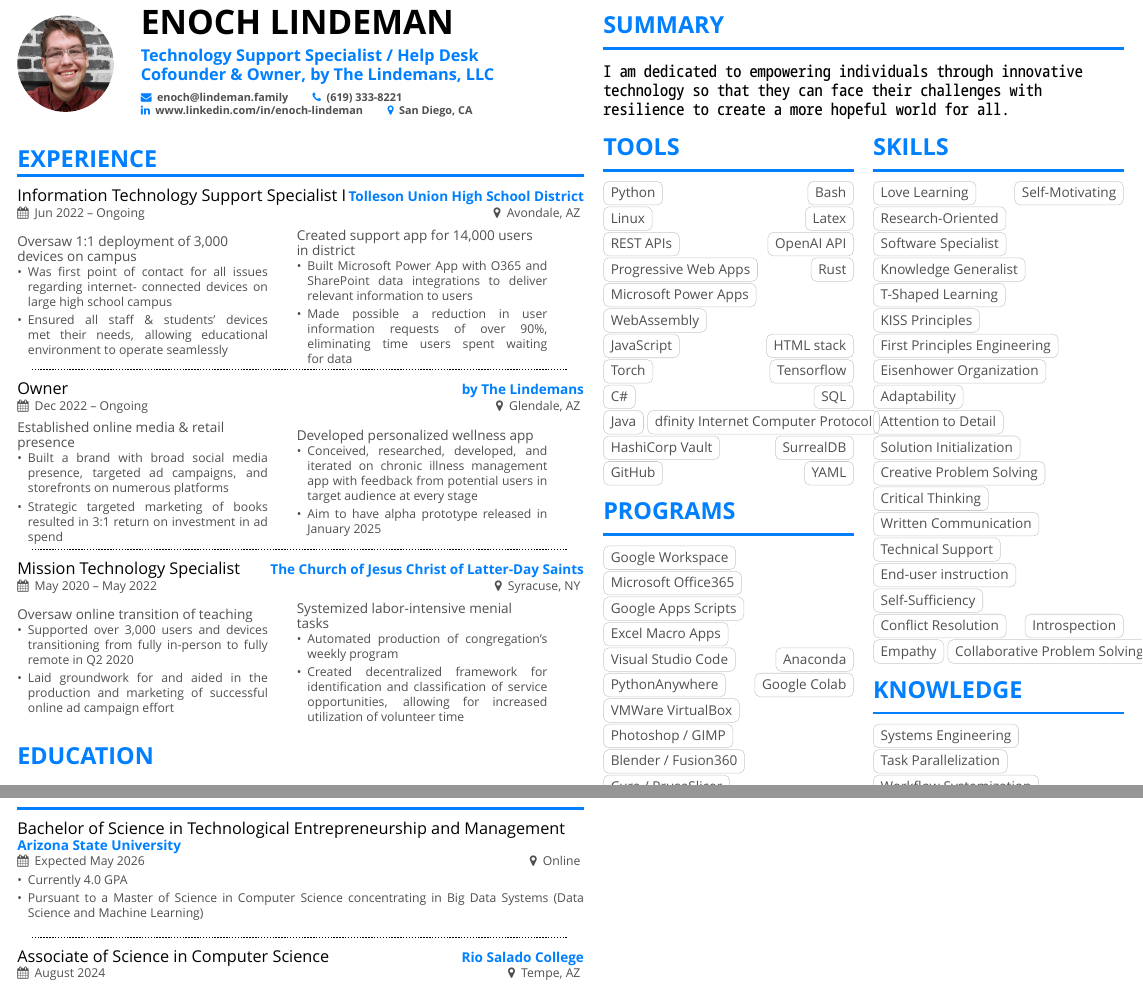
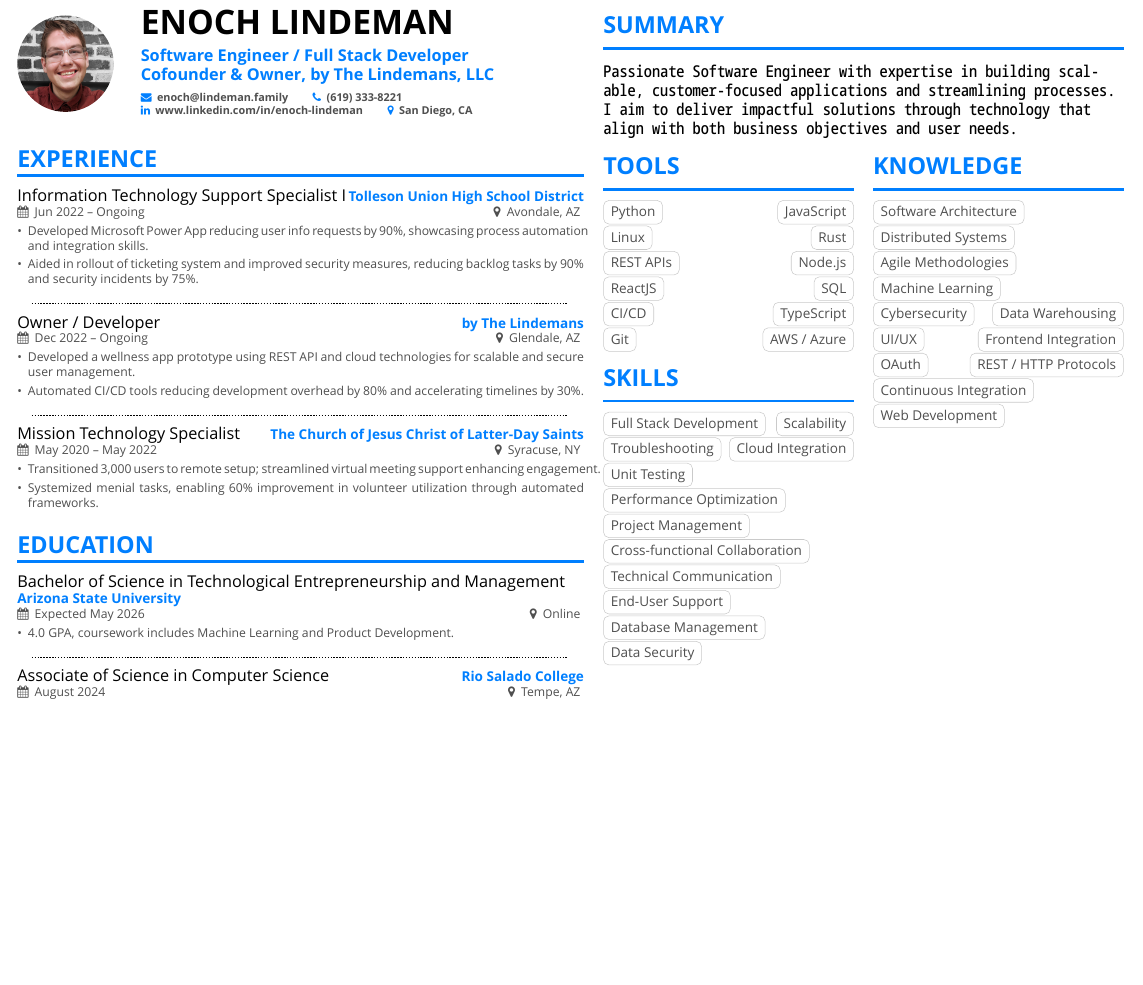
Before and after one commit to ERLindeman/cv, a LaTeX CV (cv.tex): two parts of pages 1 and 2 of 2 before the commit and part of the page after it, the two joined at a grey line, cut so that both start at the same text, the shorter picture padded with empty space. Compiled offline with XeLaTeX; a missing font is replaced by an installed copy or a similar font.

Commit message:
test of iteration of gpt

```diff
--- a/cv.tex
+++ b/cv.tex
@@ -9,7 +9,7 @@
 \fi
 
 \name{Enoch Lindeman}
-\tagline{Technology Support Specialist / Help Desk \\Cofounder \& Owner, by The Lindemans, LLC}
+\tagline{Software Engineer / Full Stack Developer \\Cofounder \& Owner, by The Lindemans, LLC}
 \personalinfo{
   \mailaddress{enoch@lindeman.family}
   \phone{(619) 333-8221}\\
@@ -21,9 +21,7 @@
   \begin{minipage}{13.5cm}
     \cvsection{Summary}
     \begin{quote}
-      I am dedicated to empowering individuals through innovative
-      technology so that they can face their challenges with\\
-      resilience to create a more hopeful world for all.
+      Passionate Software Engineer with expertise in building scalable, customer-focused applications and streamlining processes. I aim to deliver impactful solutions through technology that align with both business objectives and user needs.
     \end{quote}
   \end{minipage}
 }
@@ -34,154 +32,73 @@
     \vspace{1.25pt}
     \begin{minipage}[t]{6.5cm}
       \cvsection{Tools}
-      \cvtag{Python}\hfill\cvtag{Bash}\\
-      \cvtag{Linux}\hfill\cvtag{Latex}\\
-      \cvtag{REST APIs}\hfill\cvtag{OpenAI API}\\
-      \cvtag{Progressive Web Apps}\hfill\cvtag{Rust}\\
-      \cvtag{Microsoft Power Apps}\hfill\cvtag{WebAssembly}\\
-      \cvtag{JavaScript}\hfill\cvtag{HTML stack}\\
-      \cvtag{Torch}\hfill\cvtag{Tensorflow}\\
-      \cvtag{C\#}\hfill\cvtag{SQL}\\
-      \cvtag{Java}\hfill\cvtag{dfinity Internet Computer Protocol}\\
-      \cvtag{HashiCorp Vault}\hfill\cvtag{SurrealDB}\\
-      \cvtag{GitHub}\hfill\cvtag{YAML}\\
+      \cvtag{Python}\hfill\cvtag{JavaScript}\\
+      \cvtag{Linux}\hfill\cvtag{Rust}\\
+      \cvtag{REST APIs}\hfill\cvtag{Node.js}\\
+      \cvtag{ReactJS}\hfill\cvtag{SQL}\\
+      \cvtag{CI/CD}\hfill\cvtag{TypeScript}\\
+      \cvtag{Git}\hfill\cvtag{AWS / Azure}\\
       \par\medskip
-      \cvsection{Programs}
-      \cvtag{Google Workspace}\hfill\cvtag{Microsoft Office365}\\
-      \cvtag{Google Apps Scripts}\hfill\cvtag{Excel Macro Apps}\\
-      \cvtag{Visual Studio Code}\hfill\cvtag{Anaconda}\\
-      \cvtag{PythonAnywhere}\hfill\cvtag{Google Colab}\\
-      \cvtag{VMWare VirtualBox}\hfill\cvtag{Photoshop / GIMP}\\
-      \cvtag{Blender / Fusion360}\hfill\cvtag{Cura / PrusaSlicer}\\
-      \cvtag{Microsoft Entra}\hfill\cvtag{Google Workspace Admin}\\
+      \cvsection{Skills}
+      \cvtag{Full Stack Development}\hfill\cvtag{Scalability}\\
+      \cvtag{Troubleshooting}\hfill\cvtag{Cloud Integration}\\
+      \cvtag{Unit Testing}\hfill\cvtag{Performance Optimization}\\
+      \cvtag{Project Management}\hfill\cvtag{Cross-functional Collaboration}\\
+      \cvtag{Technical Communication}\hfill\cvtag{End-User Support}\\
+      \cvtag{Database Management}\hfill\cvtag{Data Security}
       \par\medskip
     \end{minipage}
     \hfill
     \begin{minipage}[t]{6.5cm}
-      \cvsection{Skills}
-      \cvtag{Love Learning}\hfill\cvtag{Self-Motivating}\\
-      \cvtag{Research-Oriented}\hfill\cvtag{Software Specialist}\\
-      \cvtag{Knowledge Generalist}\hfill\cvtag{T-Shaped Learning}\\
-      \cvtag{KISS Principles}\hfill\cvtag{First Principles Engineering}\\
-      \cvtag{Eisenhower Organization}\hfill\cvtag{Adaptability}\\
-      \cvtag{Attention to Detail}\hfill\cvtag{Solution Initialization}\\
-      \cvtag{Creative Problem Solving}\hfill\cvtag{Critical Thinking}\\
-      \cvtag{Written Communication}\hfill\cvtag{Technical Support}\\
-      \cvtag{End-user instruction}\hfill\cvtag{Self-Sufficiency}\\
-      \cvtag{Conflict Resolution}\hfill\cvtag{Introspection}\\
-      \cvtag{Empathy}\hfill\cvtag{Collaborative Problem Solving}\\
+      \cvsection{Knowledge}
+      \cvtag{Software Architecture}\hfill\cvtag{Distributed Systems}\\
+      \cvtag{Agile Methodologies}\hfill\cvtag{Machine Learning}\\
+      \cvtag{Cybersecurity}\hfill\cvtag{Data Warehousing}\\
+      \cvtag{UI/UX}\hfill\cvtag{Frontend Integration}\\
+      \cvtag{OAuth}\hfill\cvtag{REST / HTTP Protocols}\\
+      \cvtag{Continuous Integration}\hfill\cvtag{Web Development}
       \par\medskip
-      \cvsection{Knowledge}
-      \cvtag{Systems Engineering}\hfill\cvtag{Task Parallelization}\\
-      \cvtag{Workflow Systemization}\hfill\cvtag{Data Analysis}\\
-      \cvtag{Process Documentation}\hfill\cvtag{Data Structures}\\
-      \cvtag{Machine Learning}\hfill\cvtag{Neural Networks}\\
-      \cvtag{Domain Name System}\hfill\cvtag{Web Crawling}\\
-      \cvtag{UI/UX}\hfill\cvtag{Large Language Models}\\
-      \cvtag{Fine Tuning}\hfill\cvtag{Continuous Integration}\\
-    \end{minipage}
-    \par\bigskip
-    \par\bigskip
-    \begin{minipage}{13.5cm}
-      \begin{center}
-        Authorized to work in the US for any employer\\
-        References available upon request
-      \end{center}
     \end{minipage}
   \end{minipage}
 }
+
 \makecvheader
 
 \par\bigskip
 \cvsection{Experience}
+
 \cvevent{Information Technology Support Specialist I}{Tolleson Union High School District}{Jun 2022 -- Ongoing}{Avondale, AZ}
-\par\smallskip
-\begin{minipage}{13.75cm}
-  \begin{minipage}{6.5cm}
-    Oversaw 1:1 deployment of 3,000 devices on campus
 \begin{itemize}
-      \item Was first point of contact for all issues regarding internet-
-      connected devices on large high school campus
-      \item Ensured all staff \& students' devices met their needs,
-      allowing educational environment to operate seamlessly
+  \item Developed Microsoft Power App reducing user info requests by 90\%, showcasing process automation and integration skills.
+  \item Aided in rollout of ticketing system and improved security measures, reducing backlog tasks by 90\% and security incidents by 75\%.
 \end{itemize}
-  \end{minipage}
-  \hfill
-  \begin{minipage}{6.5cm}
-    Created support app for 14,000 users in district
-    \begin{itemize}
-      \item Built Microsoft Power App with O365 and SharePoint data
-      integrations to deliver relevant information to users
-      \item Made possible a reduction in user information requests of
-      over 90\%, eliminating time users spent waiting for data
-    \end{itemize}
-  \end{minipage}
-\end{minipage}
-\par\smallskip
+
 \divider
 
-\cvevent{Owner}{by The Lindemans}{Dec 2022 -- Ongoing}{Glendale, AZ}
-\par\smallskip
-\begin{minipage}{13.75cm}
-  \begin{minipage}{6.5cm}
-    Established online media \& retail presence
+\cvevent{Owner / Developer}{by The Lindemans}{Dec 2022 -- Ongoing}{Glendale, AZ}
 \begin{itemize}
-      \item Built a brand with broad social media presence, targeted
-      ad campaigns, and storefronts on numerous platforms
-      \item Strategic targeted marketing of books resulted in 3:1
-      return on investment in ad spend
+  \item Developed a wellness app prototype using REST API and cloud technologies for scalable and secure user management.
+  \item Automated CI/CD tools reducing development overhead by 80\% and accelerating timelines by 30\%.
 \end{itemize}
-  \end{minipage}
-  \hfill
-  \begin{minipage}{6.5cm}
-    Developed personalized wellness app
-    \begin{itemize}
-      \item Conceived, researched, developed, and iterated on
-      chronic illness management app with feedback from
-      potential users in target audience at every stage
-      \item Aim to have alpha prototype released in January 2025
-    \end{itemize}
-  \end{minipage}
-\end{minipage}
-\par\smallskip
+
 \divider
 
 \cvevent{Mission Technology Specialist}{The Church of Jesus Christ of Latter-Day Saints}{May 2020 -- May 2022}{Syracuse, NY}
-\par\smallskip
-\begin{minipage}{13.75cm}
-  \begin{minipage}{6.5cm}
-    Oversaw online transition of teaching
 \begin{itemize}
-      \item Supported over 3,000 users and devices transitioning
-      from fully in-person to fully remote in Q2 2020
-      \item Laid groundwork for and aided in the production and
-      marketing of successful online ad campaign effort
+  \item Transitioned 3,000 users to remote setup; streamlined virtual meeting support enhancing engagement.
+  \item Systemized menial tasks, enabling 60\% improvement in volunteer utilization through automated frameworks.
 \end{itemize}
-  \end{minipage}
-  \hfill
-  \begin{minipage}{6.5cm}
-    Systemized labor-intensive menial tasks
-    \begin{itemize}
-      \item Automated production of congregation’s weekly program
-      \item Created decentralized framework for identification and
-      classification of service opportunities, allowing for
-      increased utilization of volunteer time
-    \end{itemize}
-  \end{minipage}
-\end{minipage}
 
 \par\bigskip
 \cvsection{Education}
 \cvevent{Bachelor of Science in Technological Entrepreneurship and Management}{Arizona State University}{Expected May 2026}{Online}
 \begin{itemize}
-  \item Currently 4.0 GPA
-  \item Pursuant to a Master of Science in Computer Science concentrating in Big Data Systems (Data Science and Machine Learning)
+  \item 4.0 GPA, coursework includes Machine Learning and Product Development.
 \end{itemize}
 \divider
-
 \cvevent{Associate of Science in Computer Science}{Rio Salado College}{August 2024}{Tempe, AZ}
 \begin{itemize}
-  \item Graduated Summa Cum Laude with 3.9 GPA
+  \item Graduated Summa Cum Laude with 3.9 GPA.
 \end{itemize}
 
 \end{document}
```
Also changed, not shown: cover_letter.tex (+6 -30 lines). Lines whose indentation alone changed are shown as unchanged.
